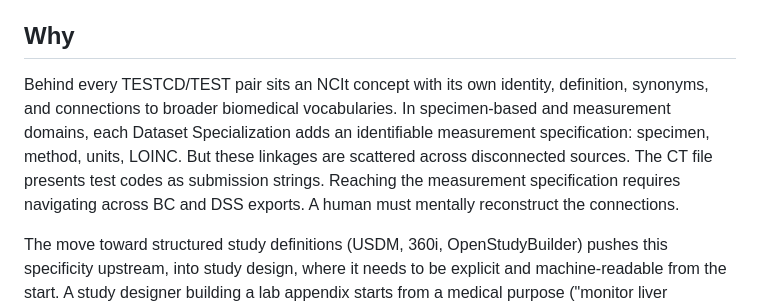
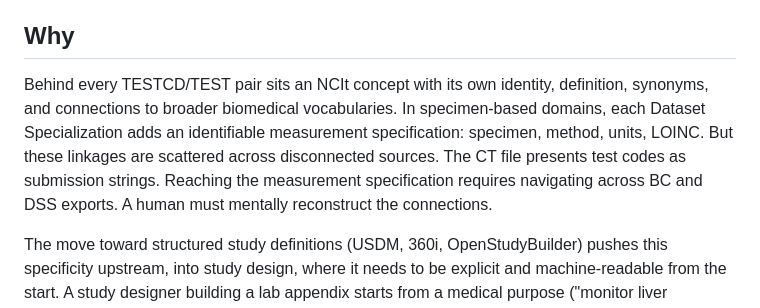
Before and after one commit to kerfors/cdisc-for-ai, a Markdown page: README.md, the part around the change. GitHub-like rendering.

```diff
--- a/README.md
+++ b/README.md
@@ -4,7 +4,7 @@ Machine-actionable reference files for CDISC clinical data standards -- designed
 
 ## Why
 
-Behind every TESTCD/TEST pair sits an NCIt concept with its own identity, definition, synonyms, and connections to broader biomedical vocabularies. In specimen-based and measurement domains, each Dataset Specialization adds an identifiable measurement specification: specimen, method, units, LOINC. But these linkages are scattered across disconnected sources. The CT file presents test codes as submission strings. Reaching the measurement specification requires navigating across BC and DSS exports. A human must mentally reconstruct the connections.
+Behind every TESTCD/TEST pair sits an NCIt concept with its own identity, definition, synonyms, and connections to broader biomedical vocabularies. In specimen-based domains, each Dataset Specialization adds an identifiable measurement specification: specimen, method, units, LOINC. But these linkages are scattered across disconnected sources. The CT file presents test codes as submission strings. Reaching the measurement specification requires navigating across BC and DSS exports. A human must mentally reconstruct the connections.
 
 The move toward structured study definitions (USDM, 360i, OpenStudyBuilder) pushes this specificity upstream, into study design, where it needs to be explicit and machine-readable from the start. A study designer building a lab appendix starts from a medical purpose ("monitor liver function") and needs to arrive at specific, selectable measurement specifications. The CDISC standards already contain the building blocks for this. What is missing is not content but infrastructure: machine-traversable connections between concepts that already exist.
 
```
